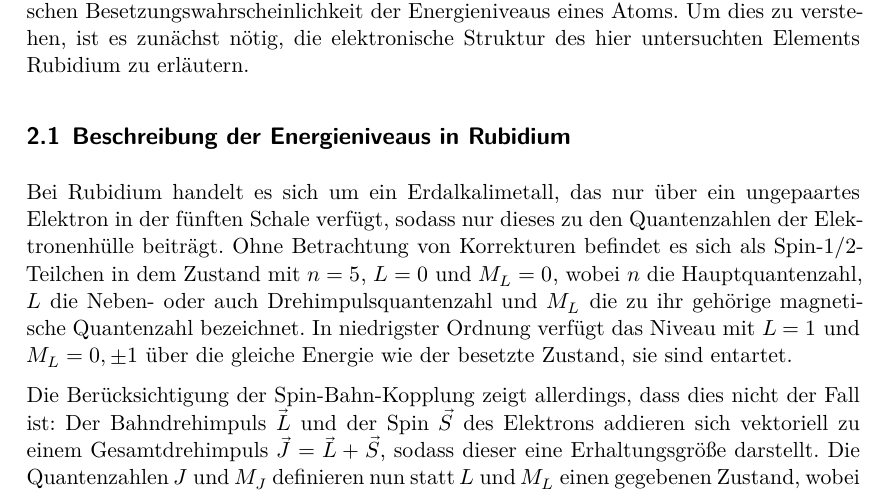
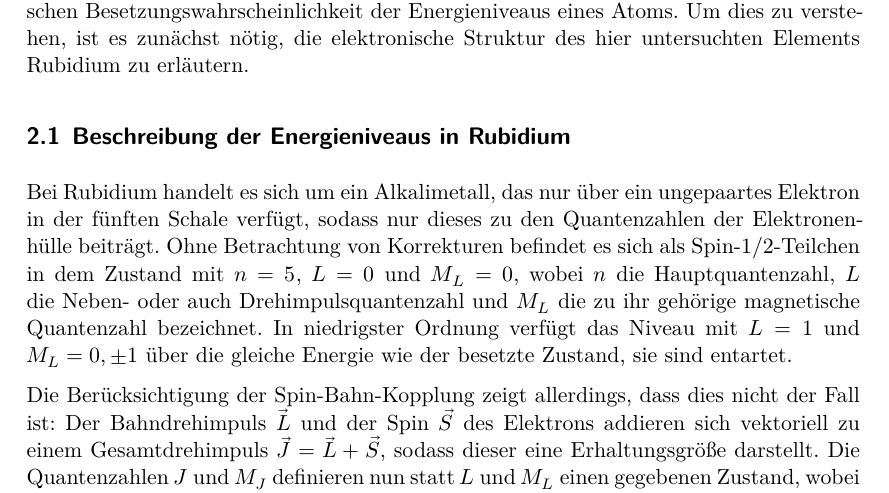
Before and after one commit to JaLuka98/FP_WS19-20, a LaTeX document (V21_OptischesPumpen/main.tex, which reads V21_OptischesPumpen/content/theorie.tex): part of page 3 of 20, cut so that both start at the same text. Compiled offline with XeLaTeX.

Commit message:
mini korrektur

```diff
--- a/V21_OptischesPumpen/content/theorie.tex
+++ b/V21_OptischesPumpen/content/theorie.tex
@@ -5,7 +5,7 @@
 
   \subsection{Beschreibung der Energieniveaus in Rubidium}
   \label{subsec:energieniveaus}
-  Bei Rubidium handelt es sich um ein Erdalkalimetall, das nur über ein ungepaartes Elektron in der fünften Schale verfügt, sodass nur dieses zu den Quantenzahlen der Elektronenhülle beiträgt.
+  Bei Rubidium handelt es sich um ein Alkalimetall, das nur über ein ungepaartes Elektron in der fünften Schale verfügt, sodass nur dieses zu den Quantenzahlen der Elektronenhülle beiträgt.
   Ohne Betrachtung von Korrekturen befindet es sich als Spin-1/2-Teilchen in dem Zustand mit $n=5$, $L=0$ und $M_L=0$, wobei $n$ die Hauptquantenzahl, $L$ die Neben- oder auch Drehimpulsquantenzahl und $M_L$ die zu ihr gehörige magnetische Quantenzahl bezeichnet. In niedrigster Ordnung verfügt das Niveau mit $L=1$ und $M_L=0,\pm1$ über die gleiche Energie wie der besetzte Zustand, sie sind entartet.
 
   Die Berücksichtigung der Spin-Bahn-Kopplung zeigt allerdings, dass dies nicht der Fall ist: Der Bahndrehimpuls $\vec{L}$ und der Spin $\vec{S}$ des Elektrons addieren sich vektoriell zu einem Gesamtdrehimpuls $\vec{J}=\vec{L}+\vec{S}$, sodass dieser eine Erhaltungsgröße darstellt. Die Quantenzahlen $J$ und $M_J$ definieren nun statt $L$ und $M_L$ einen gegebenen Zustand, wobei $J$ von $\lvert L - S \rvert$ bis $\lvert L + S \rvert$ reicht. Zustände mit verschiedenem $J$ sind in dieser Feinstruktur nicht mehr energetisch entartet, während Zustände mit gleichem $J$ und verschiedenem $M_J$ ohne äußeres Magnetfeld energetisch entartet bleiben.
```
